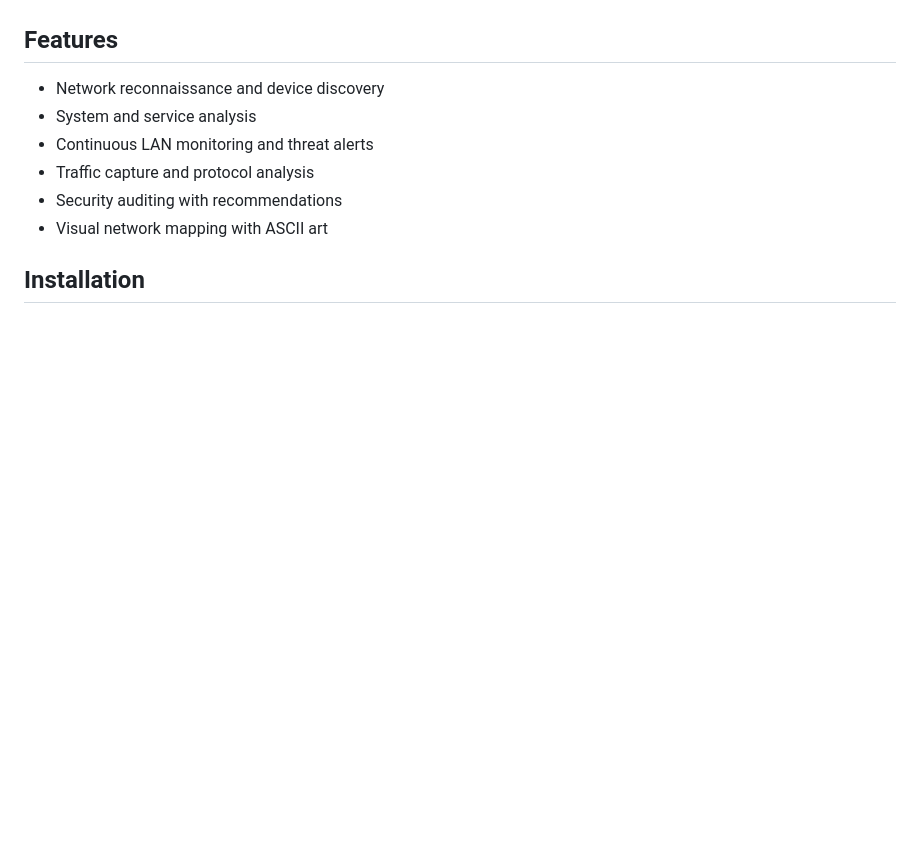
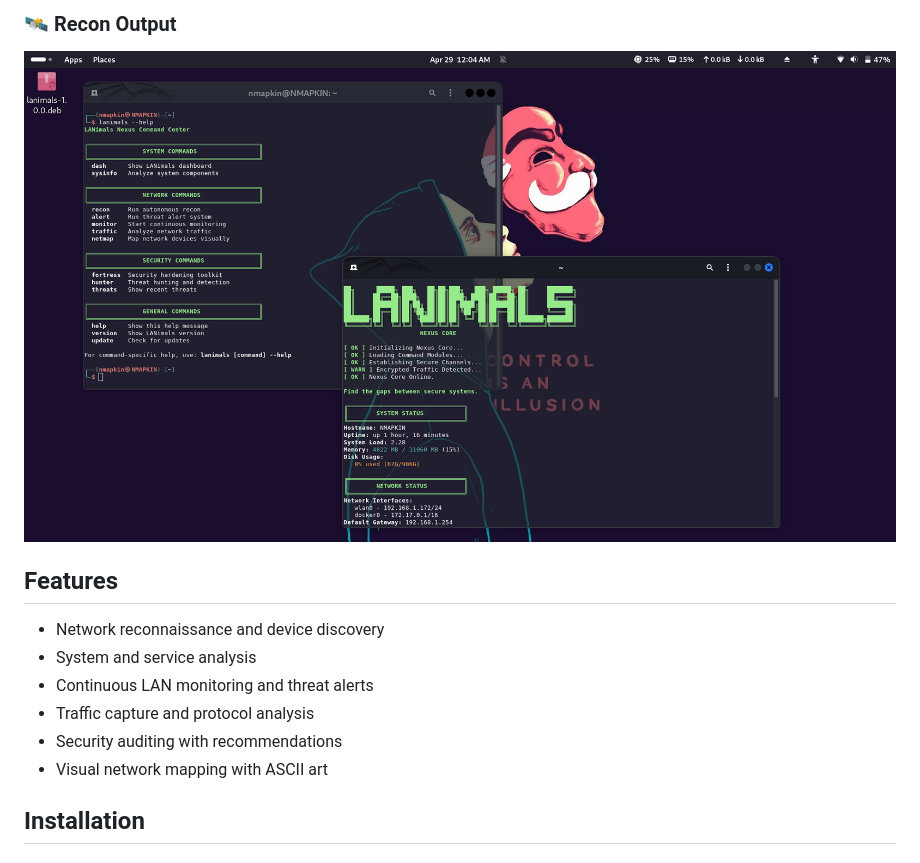
Before and after one commit to GnomeMan4201/LANimals, a Markdown page: README.md, the part around the change printed below. GitHub-like rendering; pictures changed too: docs/screenshots/originals/recon2.png (added); blank space fills up the shorter version.

Commit message:
Add visual examples to README

```diff
--- a/README.md
+++ b/README.md
@@ -7,3 +22,6 @@ LANimals is a network reconnaissance, security auditing, and monitoring toolkit
+### 🛰️ Recon Output
+![Recon](docs/screenshots/originals/recon2.png)
+
 
 ## Features
 
```
Also changed, not shown: other parts of README.md (+15 -0 lines), docs/screenshots/originals/netmap1.png (added), docs/screenshots/originals/sysinfo.png (added), docs/screenshots/originals/threat1.png (added), docs/screenshots/originals/traffic1.png (added).
